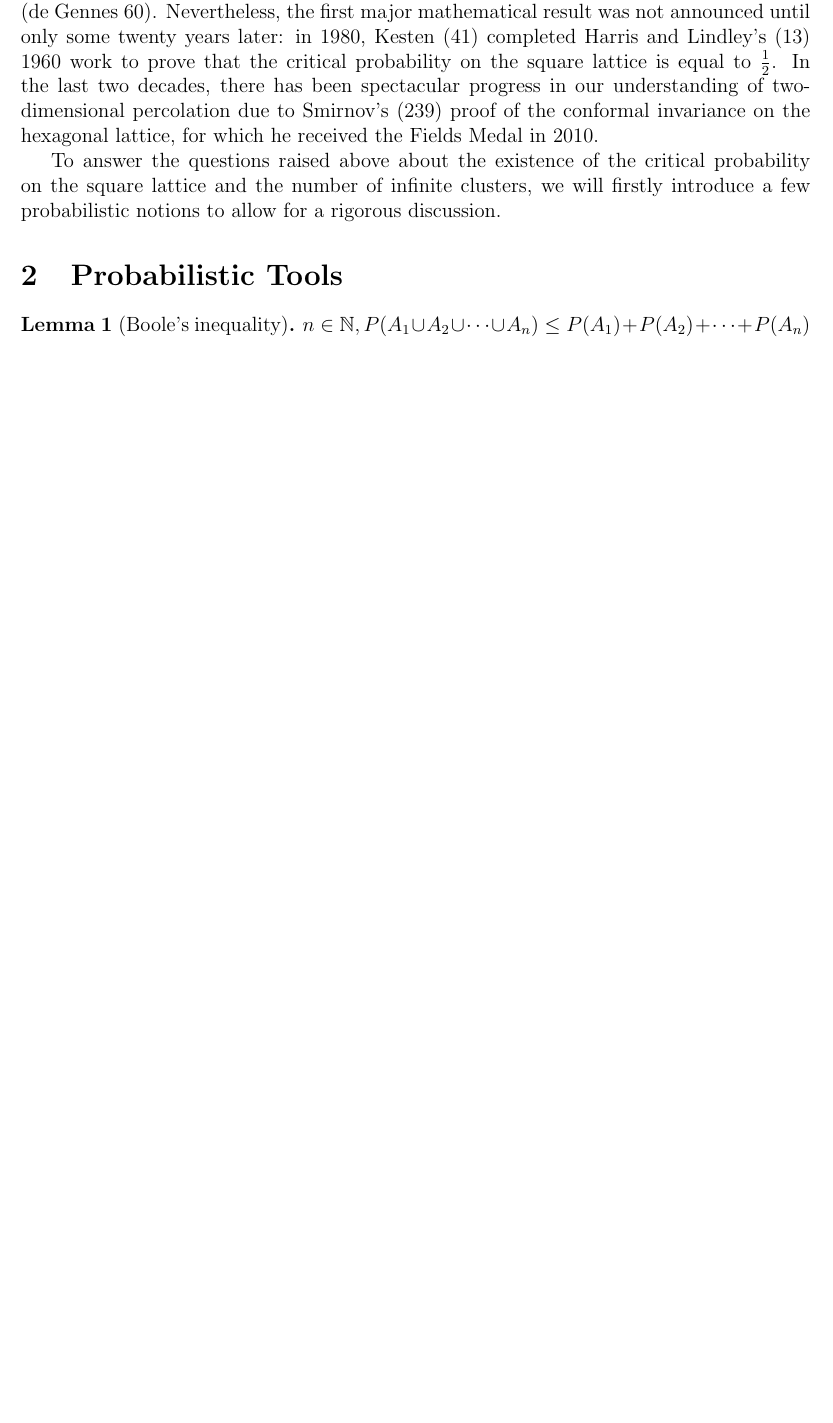
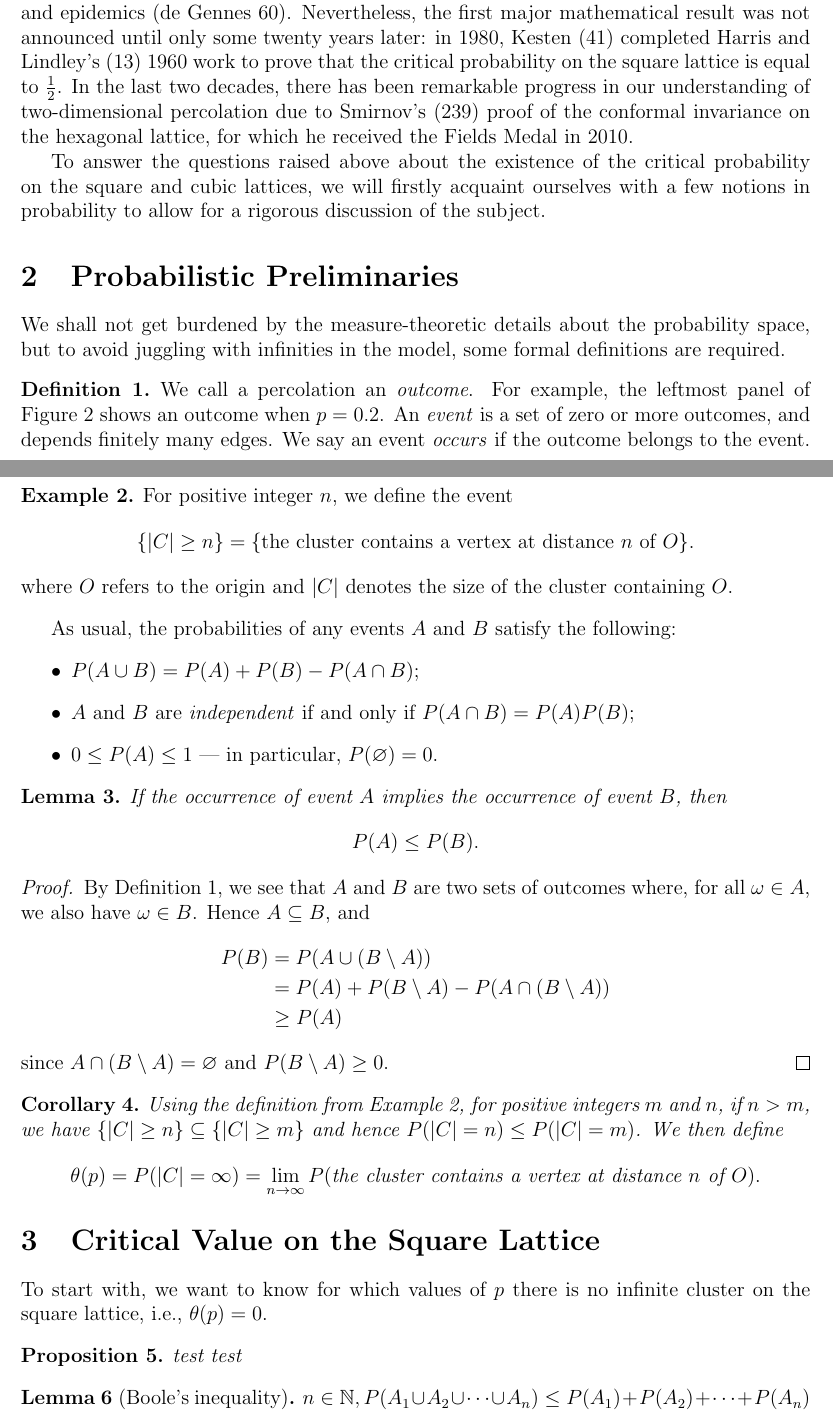
Before and after one commit to Pyxidatol-C/MathsIA, a LaTeX document (main.tex): part of page 2 of 3 before the commit and two parts of pages 2 and 3 of 5 after it, the two joined at a grey line, cut so that both start at the same text, the shorter picture padded with empty space. Compiled offline with pdfLaTeX.

Commit message:
probabilistic preliminaries

```diff
--- a/main.tex
+++ b/main.tex
@@ -38,13 +38,63 @@ Readers with good eyesight may bother to check that for $p = 0.6$, there is a pa
 
-What is described above forms the basis of the study of percolation theory. Since its birth in 1957 due to Broandbent and Hammersley \autocite*[693]{broadbent_hammersley_1957}, the field has attracted pure mathematicians and scientists. Despite its simplicity, the percolation model accounts for the behaviour of many natural systems ranging from the flow of fluids through a disordered porous medium and ferromagnetism of materials to the spread of forest fires and epidemics \autocite[60]{gennes_2000}. Nevertheless, the first major mathematical result was not announced until only some twenty years later: in 1980, Kesten \autocite*[41]{kesten_1980} completed Harris and Lindley's \autocite*[13]{harris_lindley_1960} 1960 work to prove that the critical probability on the square lattice is equal to $\frac{1}{2}$. In the last two decades, there has been spectacular progress in our understanding of two-dimensional percolation due to Smirnov's \autocite*[239]{smirnov_2001} proof of the conformal invariance on the hexagonal lattice, for which he received the Fields Medal in 2010.
+What is described above forms the basis of percolation theory. Since its birth in 1957 due to Broandbent and Hammersley \autocite*[693]{broadbent_hammersley_1957}, the field has attracted pure mathematicians and scientists from myriad domains. Despite its simplicity, the percolation model accounts for the behaviour of many natural systems --- ranging from the flow of fluids through a disordered porous medium and ferromagnetism of materials to the spread of forest fires and epidemics \autocite[60]{gennes_2000}. Nevertheless, the first major mathematical result was not announced until only some twenty years later: in 1980, Kesten \autocite*[41]{kesten_1980} completed Harris and Lindley's \autocite*[13]{harris_lindley_1960} 1960 work to prove that the critical probability on the square lattice is equal to $\frac{1}{2}$. In the last two decades, there has been remarkable progress in our understanding of two-dimensional percolation due to Smirnov's \autocite*[239]{smirnov_2001} proof of the conformal invariance on the hexagonal lattice, for which he received the Fields Medal in 2010.
 
-To answer the questions raised above about the existence of the critical probability on the square lattice and the number of infinite clusters, we will firstly introduce a few probabilistic notions to allow for a rigorous discussion.
+To answer the questions raised above about the existence of the critical probability on the square and cubic lattices, we will firstly acquaint ourselves with a few notions in probability to allow for a rigorous discussion of the subject.
 
-\section{Probabilistic Tools}
+\section{Probabilistic Preliminaries}
+We shall not get burdened by the measure-theoretic details about the probability space, but to avoid juggling with infinities in the model, some formal definitions are required.
 
-\begin{lem}[Boole's inequality]
+\begin{defn}\label{defn:outcome_and_event}
+We call a percolation an \textit{outcome}. For example, the leftmost panel of Figure~\ref{fig:3_realisations} shows an outcome when $p = 0.2$. An \textit{event} is a set of zero or more outcomes, and depends finitely many edges. We say an event \textit{occurs} if the outcome belongs to the event.
+\end{defn}
+
+\begin{ex}\label{ex:cluster_of_size_n}
+For positive integer $n$, we define the event
+\[
+\{\abs{C} \geq n\}
+= \{\text{the cluster contains a vertex at distance } n \text{ of } O\}.
+\]
+where $O$ refers to the origin and $\abs{C}$ denotes the size of the cluster containing $O$.
+\end{ex}
+
+As usual, the probabilities of any events $A$ and $B$ satisfy the following:
+\begin{itemize}
+    \item $P(A \cup B) = P(A) + P(B) - P(A \cap B)$;
+    \item $A$ and $B$ are \textit{independent} if and only if $P(A \cap B) = P(A) P(B)$;
+    \item $0 \leq P(A) \leq 1$ --- in particular, $P(\varnothing) = 0$.
+\end{itemize}
+
+\begin{lem}\label{lem:event_subseteq}
+If the occurrence of event $A$ implies the occurrence of event $B$, then $$P(A) \leq P(B).$$
+\end{lem}
+\begin{proof}
+By Definition~\ref{defn:outcome_and_event}, we see that $A$ and $B$ are two sets of outcomes where, for all $\omega \in A$, we also have $\omega \in B$. Hence $A \subseteq B$, and
+\begin{align*}
+    P(B)
+    &= P(A \cup (B \setminus A))\\
+    &= P(A) + P(B \setminus A) - P(A \cap (B \setminus A))\\
+    &\geq P(A)
+\end{align*}
+since $A \cap (B \setminus A) = \varnothing$ and $P(B \setminus A) \geq 0$.
+\end{proof}
+
+\begin{cor}\label{cor:inf_cluster}
+Using the definition from Example~\ref{ex:cluster_of_size_n}, for positive integers $m$ and $n$, if $n > m$, we have $\{\abs{C} \geq n\} \subseteq \{\abs{C} \geq m\}$ and hence $P(\abs{C} = n) \leq P(\abs{C} = m)$. We then define
+\[
+\theta(p)
+= P(\abs{C} = \infty)
+= \lim_{n \to \infty} P(\text{the cluster contains a vertex at distance } n \text{ of } O).
+\]
+\end{cor}
+
+\section{Critical Value on the Square Lattice}
+To start with, we want to know for which values of $p$ there is no infinite cluster on the square lattice, i.e., $\theta(p) = 0$.
+
+\begin{prop}
+test test
+\end{prop}
+
+\begin{lem}[Boole's inequality]\label{lem:union_bound}
 $n \in \N, P(A_1 \cup A_2 \cup \cdots \cup A_n) \leq P(A_1) + P(A_2) + \cdots + P(A_n)$
 \end{lem}
 \begin{proof}[Proof]
-By induction.
-
+We proceed by induction on $n$. Let $\mathcal{P}(n): P(\bigcup_{i = 1}^n A_i) \leq \sum_{i = 1}^n P(A_i)$ for  $n \in \N$.
```
Also changed, not shown: figures/percolations_gallery.tex (+2 -1 lines), main.tex (20 more changed lines).
